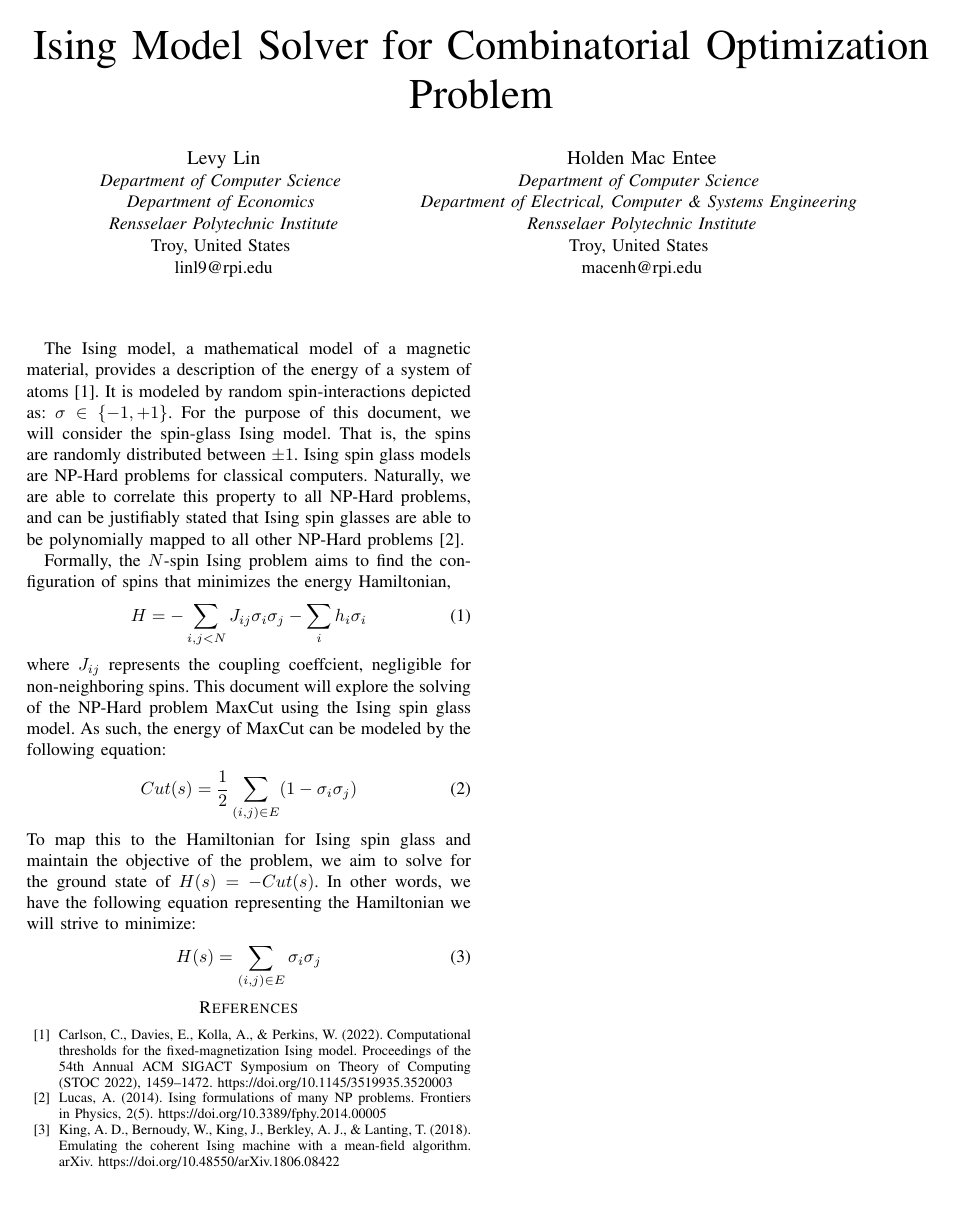
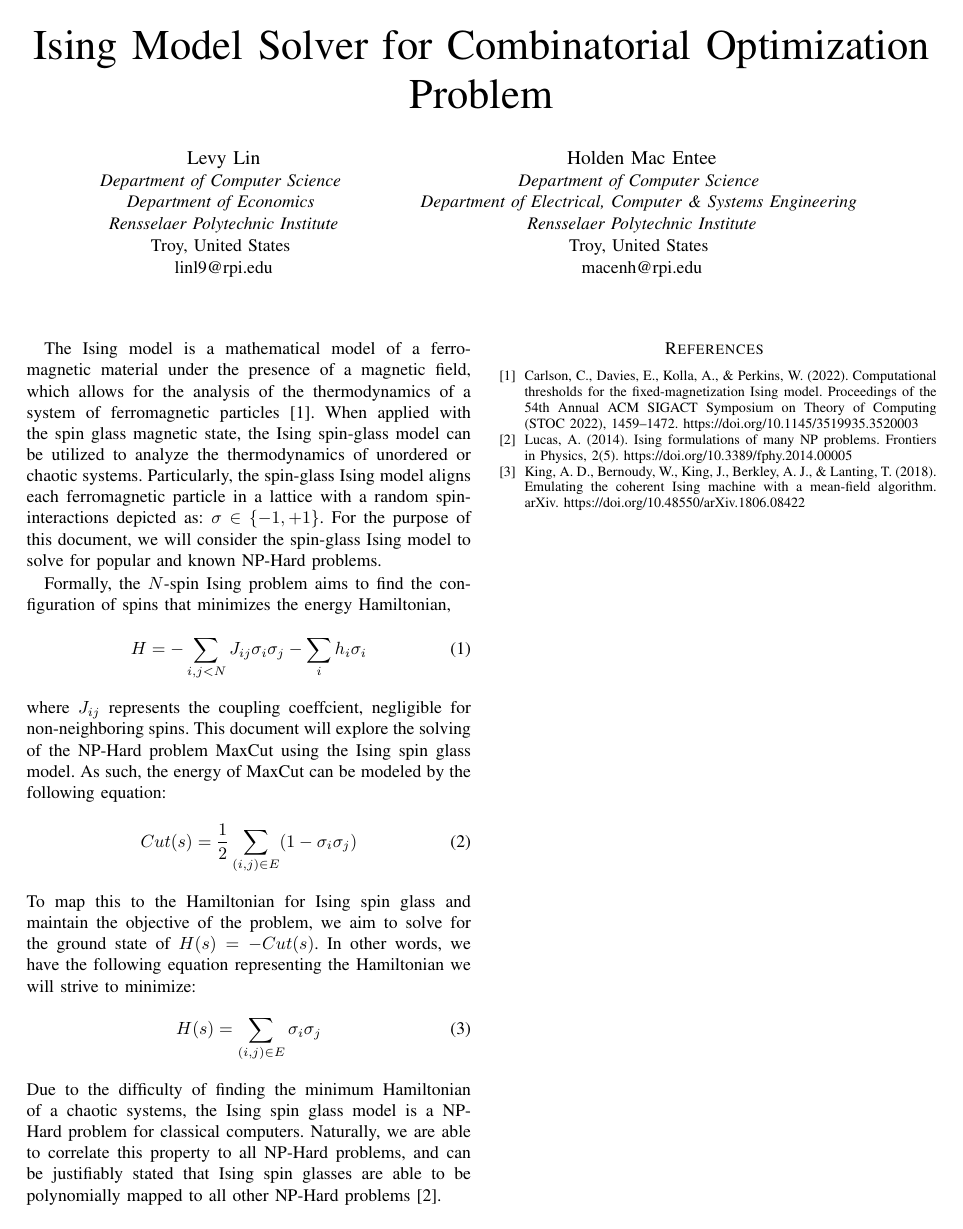
Before and after one commit to HMacEntee/IsingModelForCO-Spring2025, a LaTeX paper (PreliminaryResearchWriteup/IsingModelResearch.tex): the whole page. Compiled offline with pdfLaTeX.

Commit message:
Introduction changes

```diff
--- a/PreliminaryResearchWriteup/IsingModelResearch.tex
+++ b/PreliminaryResearchWriteup/IsingModelResearch.tex
@@ -44,7 +44,7 @@ We demonstrate the functionality of our implementation on a weighted 5-complete
 \end{abstract}
 \end{comment}
 
-The Ising model, a mathematical model of a magnetic material, provides a description of the energy of a system of atoms\cite{b1}. It is modeled by random spin-interactions depicted as: $\sigma \in \{-1, +1\}$. For the purpose of this document, we will consider the spin-glass Ising model. That is, the spins are randomly distributed between $\pm1$. Ising spin glass models are NP-Hard problems for classical computers. Naturally, we are able to correlate this property to all NP-Hard problems, and can be justifiably stated that Ising spin glasses are able to be polynomially mapped to all other NP-Hard problems\cite{b2}.
+The Ising model is a mathematical model of a ferromagnetic material under the presence of a magnetic field, which allows for the analysis of the thermodynamics of a system of ferromagnetic particles\cite{b1}. When applied with the spin glass magnetic state, the Ising spin-glass model can be utilized to analyze the thermodynamics of unordered or chaotic systems. Particularly, the spin-glass Ising model aligns each ferromagnetic particle in a lattice with a random spin-interactions depicted as: $\sigma \in \{-1, +1\}$. For the purpose of this document, we will consider the spin-glass Ising model to solve for popular and known NP-Hard problems. %That is, the spins are randomly distributed between $\pm1$.
 
 Formally, the $N$-spin Ising problem aims to find the configuration of spins that minimizes the energy Hamiltonian,
 \begin{equation}
@@ -58,7 +58,7 @@ To map this to the Hamiltonian for Ising spin glass and maintain the objective o
 \begin{equation}
 H(s) = \sum_{(i,j)\in E}\sigma_i\sigma_j
 \end{equation}
-
+Due to the difficulty of finding the minimum Hamiltonian of a chaotic systems, the Ising spin glass model is a NP-Hard problem for classical computers. Naturally, we are able to correlate this property to all NP-Hard problems, and can be justifiably stated that Ising spin glasses are able to be polynomially mapped to all other NP-Hard problems\cite{b2}.
 
 
 
```
Also changed, not shown: PreliminaryResearchWriteup/IsingModelResearch.pdf, 1 other file.
